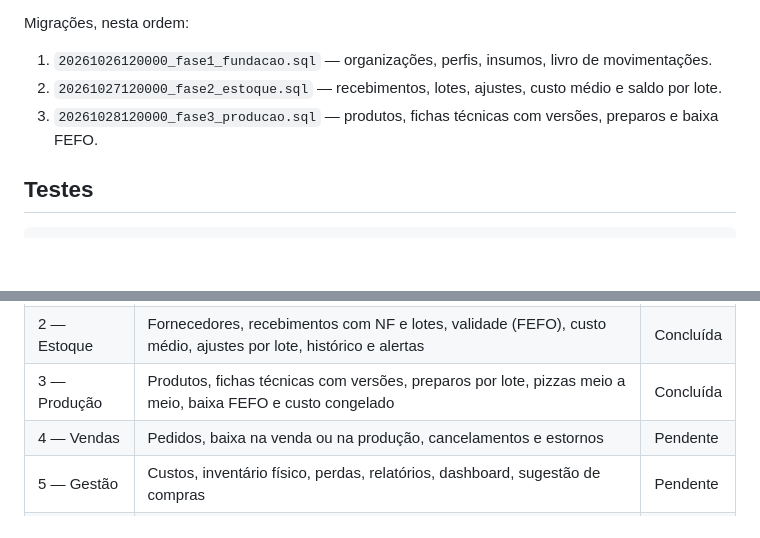
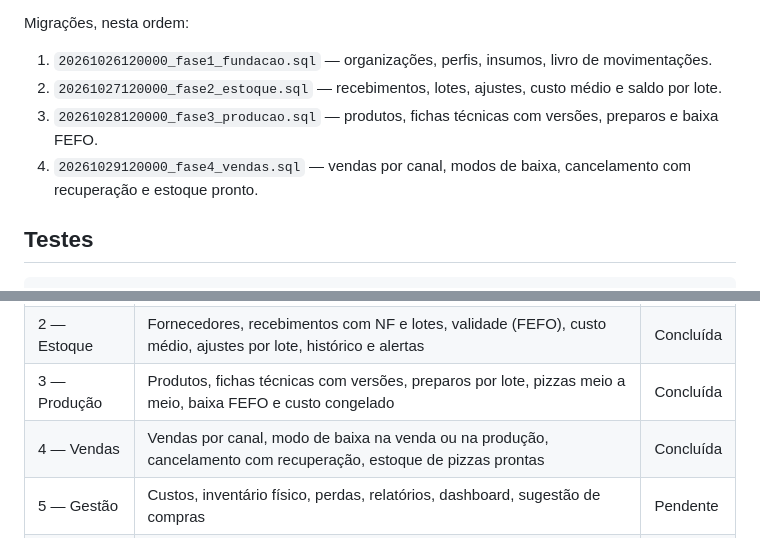
Before and after one commit to juliano12389-spec/trilha-biblica, a Markdown page: README.md, 2 parts joined by grey strips. GitHub-like rendering; blank space fills up the shorter version.

```diff
--- a/README.md
+++ b/README.md
@@ -58,6 +58,7 @@ Migrações, nesta ordem:
 1. `20261026120000_fase1_fundacao.sql` — organizações, perfis, insumos, livro de movimentações.
 2. `20261027120000_fase2_estoque.sql` — recebimentos, lotes, ajustes, custo médio e saldo por lote.
 3. `20261028120000_fase3_producao.sql` — produtos, fichas técnicas com versões, preparos e baixa FEFO.
+4. `20261029120000_fase4_vendas.sql` — vendas por canal, modos de baixa, cancelamento com recuperação e estoque pronto.
 
 ## Testes
 
@@ -98,7 +99,7 @@ Cobertura atual:
 | 1 — Fundação | Autenticação, organização, categorias, unidades e conversões, fornecedores (base), insumos com saldo inicial, livro de movimentações, RLS | Concluída |
 | 2 — Estoque | Fornecedores, recebimentos com NF e lotes, validade (FEFO), custo médio, ajustes por lote, histórico e alertas | Concluída |
 | 3 — Produção | Produtos, fichas técnicas com versões, preparos por lote, pizzas meio a meio, baixa FEFO e custo congelado | Concluída |
-| 4 — Vendas | Pedidos, baixa na venda ou na produção, cancelamentos e estornos | Pendente |
+| 4 — Vendas | Vendas por canal, modo de baixa na venda ou na produção, cancelamento com recuperação, estoque de pizzas prontas | Concluída |
 | 5 — Gestão | Custos, inventário físico, perdas, relatórios, dashboard, sugestão de compras | Pendente |
 | 6 — Qualidade | Testes de fluxo, segurança, desempenho, publicação Android | Pendente |
 
```
Also changed, not shown: other parts of README.md (+20 -4 lines).
